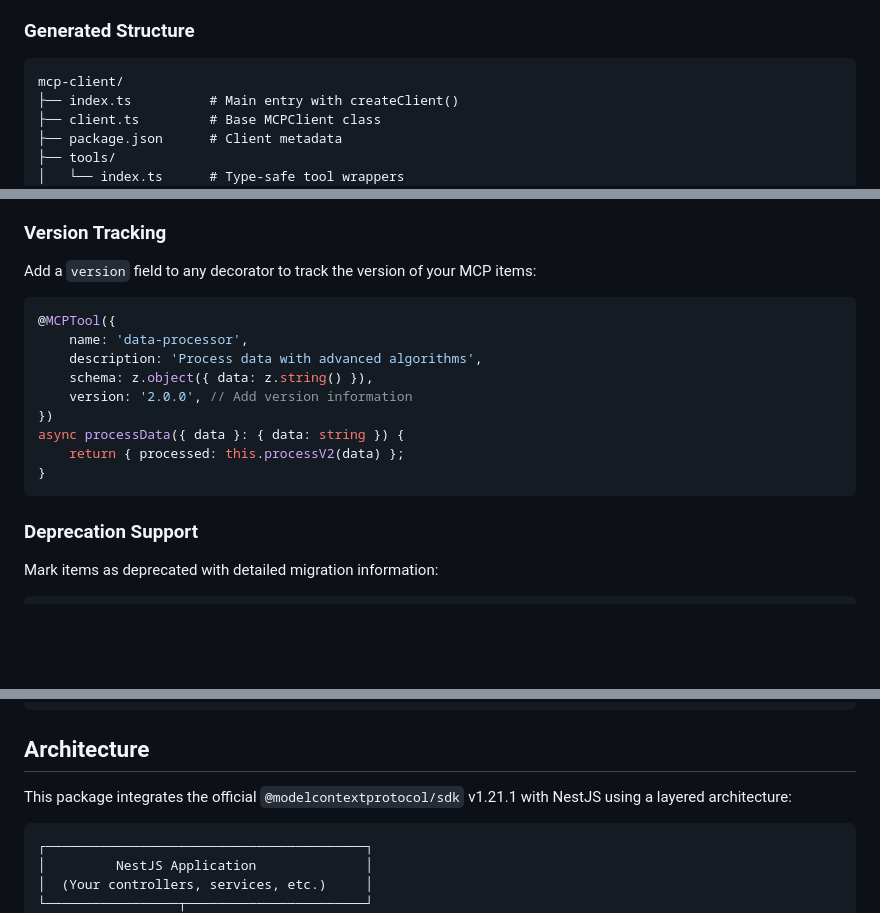
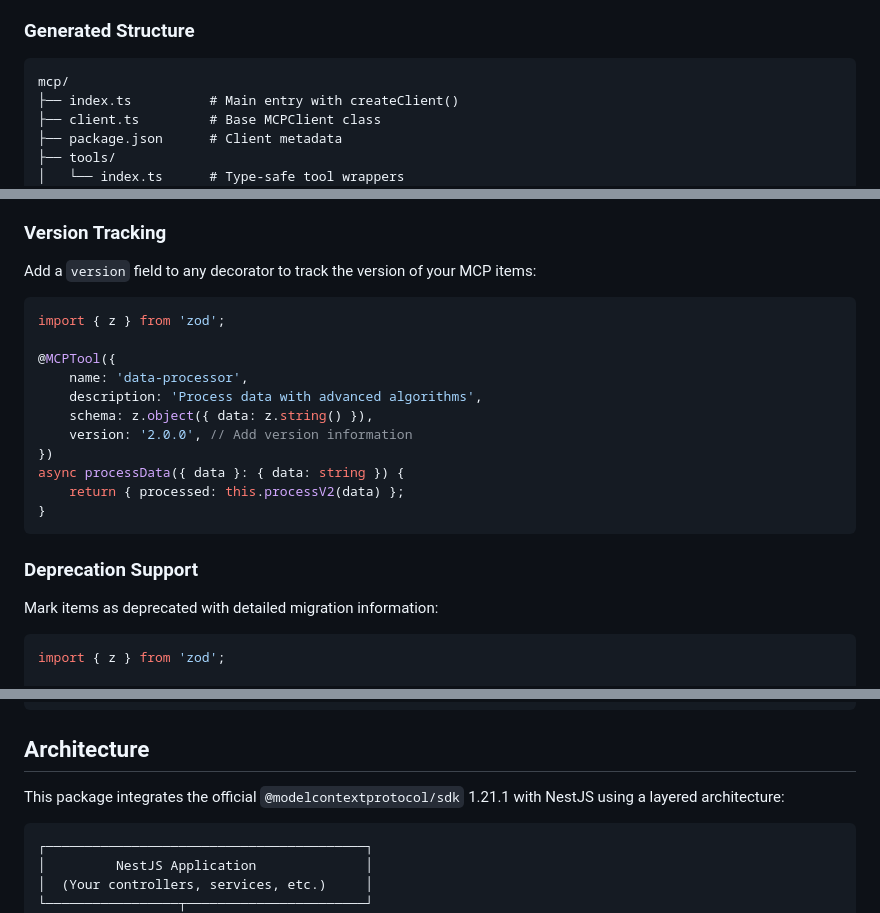
Before and after one commit to hmake98/nestjs-mcp, a Markdown page: README.md, 3 parts joined by grey strips. GitHub-like rendering; blank space fills up the shorter version.

````diff
--- a/README.md
+++ b/README.md
@@ -449,7 +449,7 @@ await mcp.prompts['review-code']({
 ### Generated Structure
 
 ```
-mcp-client/
+mcp/
 ├── index.ts          # Main entry with createClient()
 ├── client.ts         # Base MCPClient class
 ├── package.json      # Client metadata
@@ -1044,6 +1044,8 @@ The library supports versioning and deprecation tracking for tools, resources, a
 Add a `version` field to any decorator to track the version of your MCP items:
 
 ```typescript
+import { z } from 'zod';
+
 @MCPTool({
     name: 'data-processor',
     description: 'Process data with advanced algorithms',
@@ -1060,6 +1062,8 @@ async processData({ data }: { data: string }) {
 Mark items as deprecated with detailed migration information:
 
 ```typescript
+import { z } from 'zod';
+
 @MCPTool({
     name: 'legacy-calculator',
     description: 'Old calculation method',
@@ -1849,7 +1865,7 @@ interface MCPToolResult {
 
 ## Architecture
 
-This package integrates the official `@modelcontextprotocol/sdk` v1.21.1 with NestJS using a layered architecture:
+This package integrates the official `@modelcontextprotocol/sdk` 1.21.1 with NestJS using a layered architecture:
 
 ```
 ┌─────────────────────────────────────────┐
````
Also changed, not shown: other parts of README.md (+20 -8 lines).
